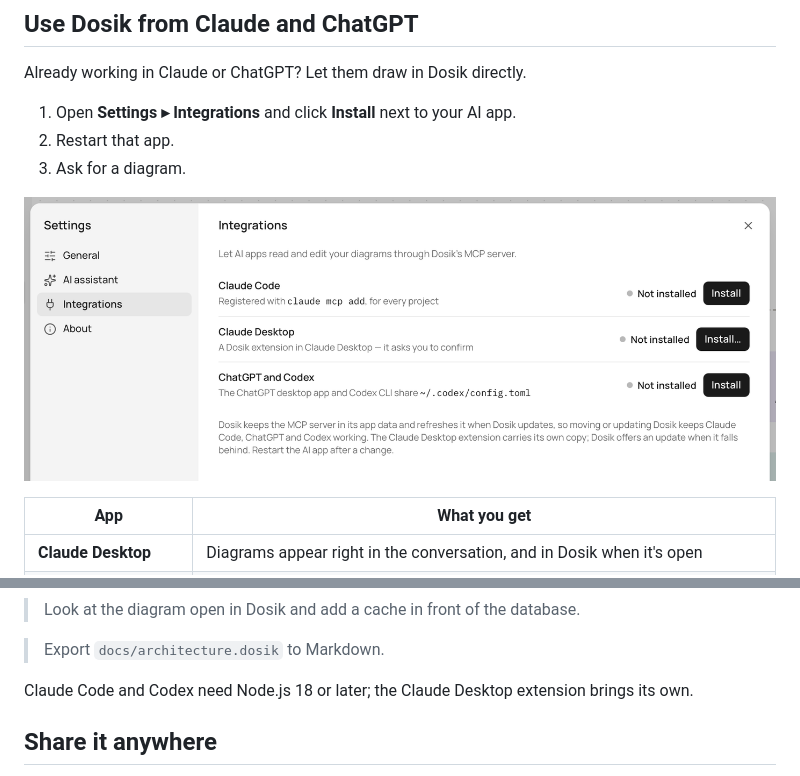
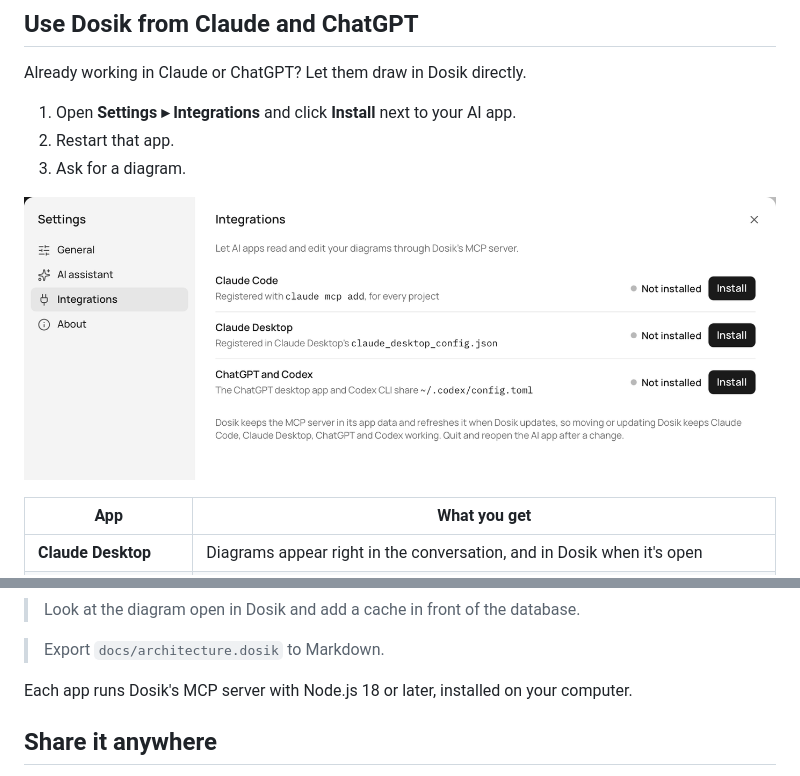
Before and after one commit to 79841/dosik, a Markdown page: README.md, 2 parts joined by grey strips. Rendered like a GitHub page; pictures changed too: docs/images/integrations.png.

```diff
--- a/README.md
+++ b/README.md
@@ -71,7 +71,7 @@ Try:
 
 > Export `docs/architecture.dosik` to Markdown.
 
-Claude Code and Codex need Node.js 18 or later; the Claude Desktop extension brings its own.
+Each app runs Dosik's MCP server with Node.js 18 or later, installed on your computer.
 
 ## Share it anywhere
 
```
Also changed, not shown: docs/DEVELOPMENT.md (+3 -3 lines), src-tauri/mcp/README.md (+1 -2 lines), 13 other files.
